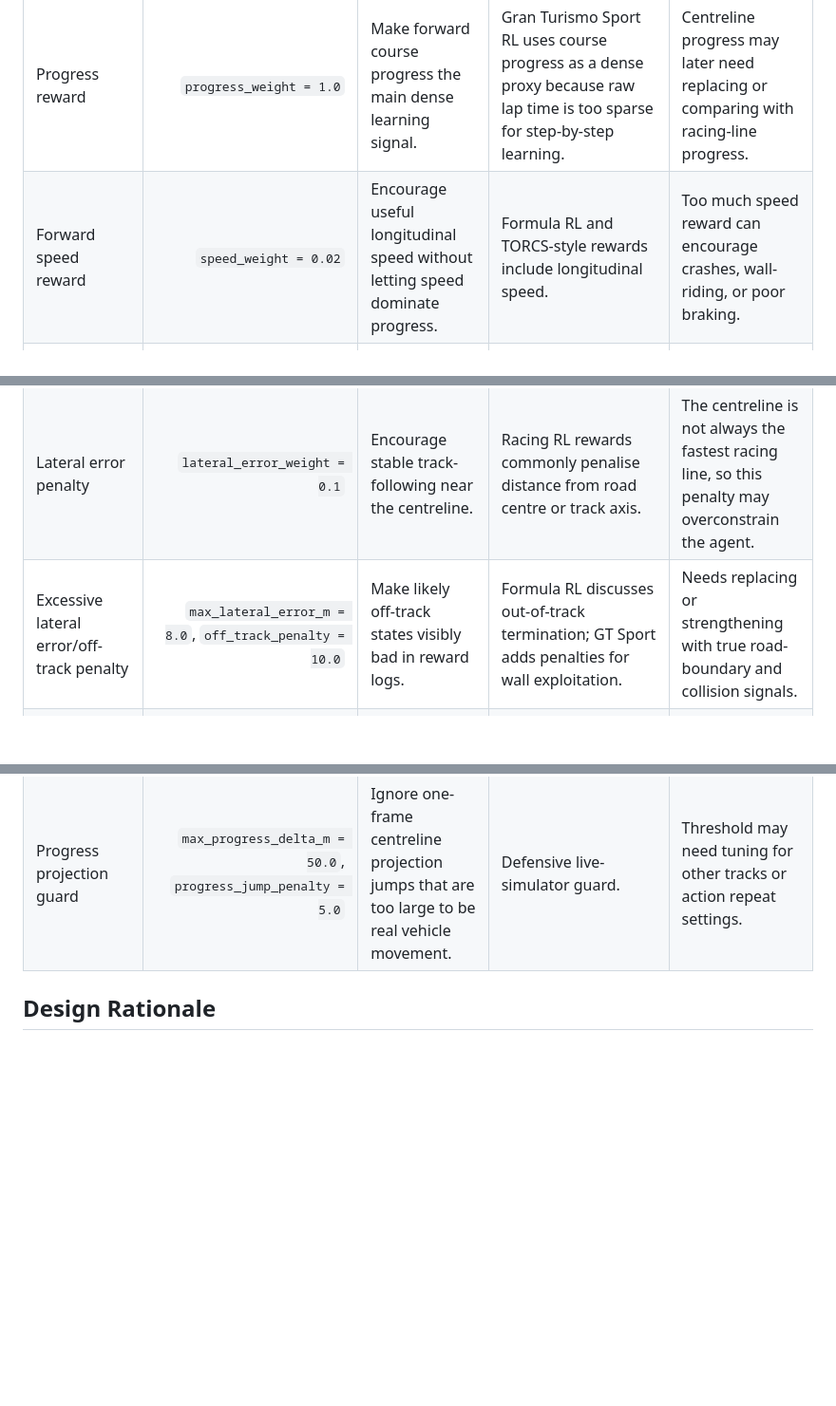
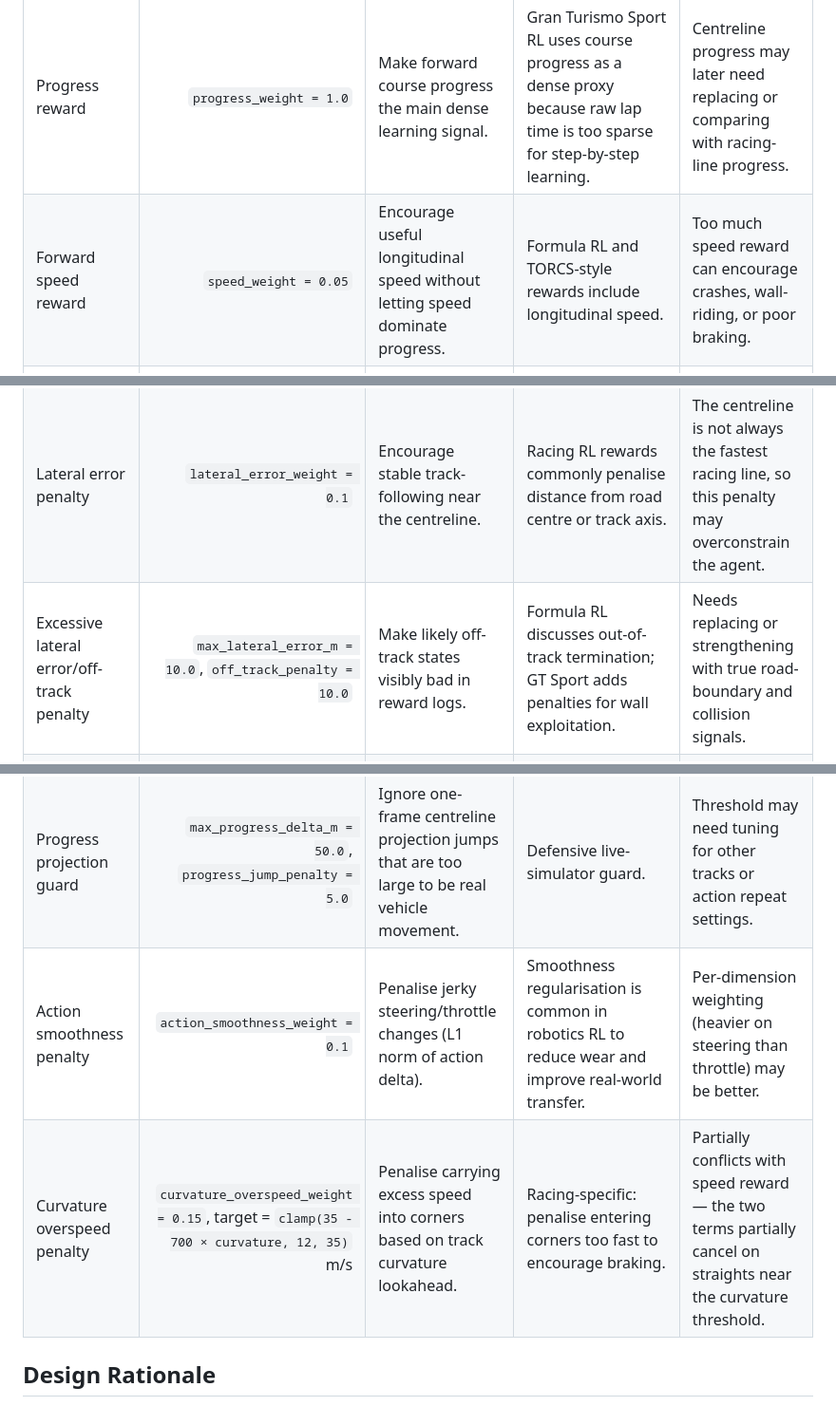
Before and after one commit to Jangorito/Project-Hamilton, a Markdown page: docs/RewardFunction.md, 3 parts joined by grey strips. Shown at 95% size. Rendered like a GitHub page; blank space fills up the shorter version.

```diff
--- a/docs/RewardFunction.md
+++ b/docs/RewardFunction.md
@@ -23,13 +25,15 @@ reward =
 | Component | Initial value/weight | Purpose | Literature/design basis | Risk/TODO |
 | --- | ---: | --- | --- | --- |
 | Progress reward | `progress_weight = 1.0` | Make forward course progress the main dense learning signal. | Gran Turismo Sport RL uses course progress as a dense proxy because raw lap time is too sparse for step-by-step learning. | Centreline progress may later need replacing or comparing with racing-line progress. |
-| Forward speed reward | `speed_weight = 0.02` | Encourage useful longitudinal speed without letting speed dominate progress. | Formula RL and TORCS-style rewards include longitudinal speed. | Too much speed reward can encourage crashes, wall-riding, or poor braking. |
+| Forward speed reward | `speed_weight = 0.05` | Encourage useful longitudinal speed without letting speed dominate progress. | Formula RL and TORCS-style rewards include longitudinal speed. | Too much speed reward can encourage crashes, wall-riding, or poor braking. |
 | Heading error penalty | `heading_error_weight = 0.2` | Discourage sideways, spinning, or backwards driving. | Formula RL uses alignment between car direction and track or racing-line direction. | May need tuning for controlled oversteer or drift-like behaviour. |
 | Lateral error penalty | `lateral_error_weight = 0.1` | Encourage stable track-following near the centreline. | Racing RL rewards commonly penalise distance from road centre or track axis. | The centreline is not always the fastest racing line, so this penalty may overconstrain the agent. |
-| Excessive lateral error/off-track penalty | `max_lateral_error_m = 8.0`, `off_track_penalty = 10.0` | Make likely off-track states visibly bad in reward logs. | Formula RL discusses out-of-track termination; GT Sport adds penalties for wall exploitation. | Needs replacing or strengthening with true road-boundary and collision signals. |
+| Excessive lateral error/off-track penalty | `max_lateral_error_m = 10.0`, `off_track_penalty = 10.0` | Make likely off-track states visibly bad in reward logs. | Formula RL discusses out-of-track termination; GT Sport adds penalties for wall exploitation. | Needs replacing or strengthening with true road-boundary and collision signals. |
 | Reverse progress penalty | `reverse_progress_penalty = 2.0` | Penalise meaningful movement against lap direction. | Formula RL discusses terminating backwards movement. | Termination is conservative for now; thresholding may be needed later. |
 | Stuck/no-progress penalty | `min_progress_delta_m = 0.05`, `stuck_step_penalty = 0.05` | Discourage stationary or barely moving behaviour before stuck termination. | Formula RL discusses slow-progress and max-step termination. | Needs tuning with the final simulator step rate and action repeat. |
 | Progress projection guard | `max_progress_delta_m = 50.0`, `progress_jump_penalty = 5.0` | Ignore one-frame centreline projection jumps that are too large to be real vehicle movement. | Defensive live-simulator guard. | Threshold may need tuning for other tracks or action repeat settings. |
+| Action smoothness penalty | `action_smoothness_weight = 0.1` | Penalise jerky steering/throttle changes (L1 norm of action delta). | Smoothness regularisation is common in robotics RL to reduce wear and improve real-world transfer. | Per-dimension weighting (heavier on steering than throttle) may be better. |
+| Curvature overspeed penalty | `curvature_overspeed_weight = 0.15`, target = `clamp(35 - 700 × curvature, 12, 35)` m/s | Penalise carrying excess speed into corners based on track curvature lookahead. | Racing-specific: penalise entering corners too fast to encourage braking. | Partially conflicts with speed reward — the two terms partially cancel on straights near the curvature threshold. |
 
 ## Design Rationale
 
```
Also changed, not shown: other parts of docs/RewardFunction.md (+10 -3 lines).
